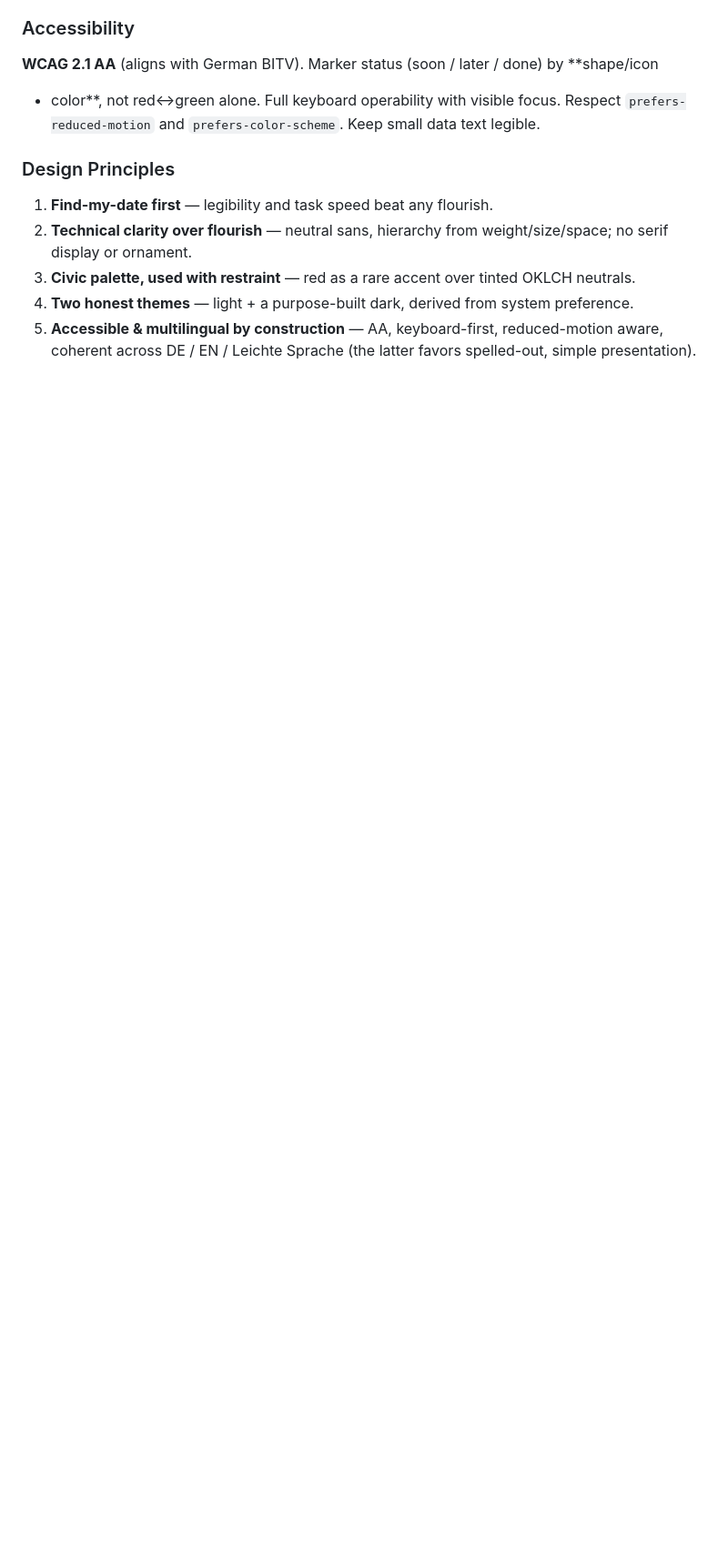
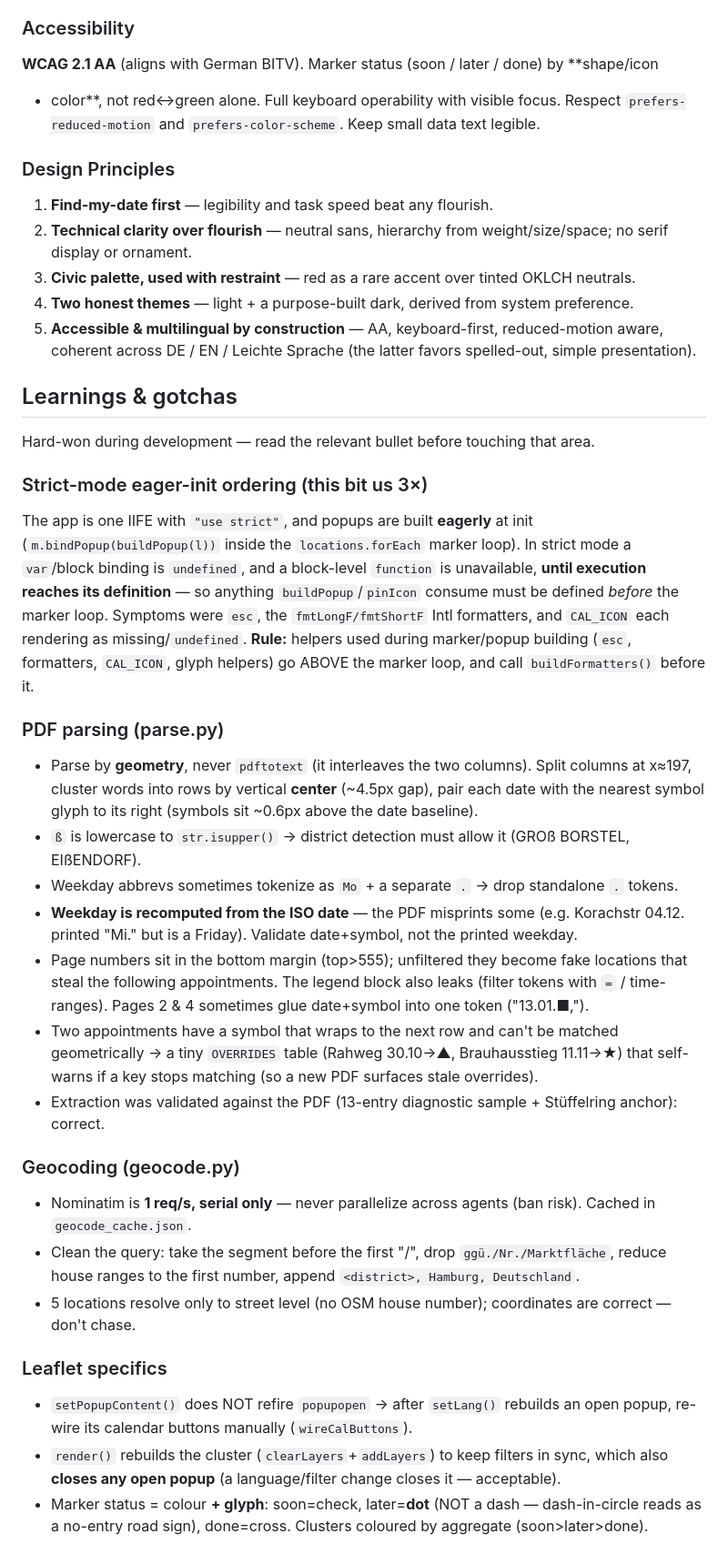
Before and after one commit to MaxDaten/problemstoffsammlung-hamburg, a Markdown page: CLAUDE.md, the part around one of its changes. Shown at 91% size. Drawn GitHub-style; blank space fills up the shorter version.

Commit message:
Document development learnings and gotchas in CLAUDE.md
Capture the non-obvious traps for future work: the strict-mode eager-init
ordering bug (esc/formatters/CAL_ICON), geometry-based PDF parsing quirks
(ß-districts, orphaned weekday dots, recomputed weekdays, page-number
stripping, wrapped-symbol overrides), Nominatim serial-only geocoding,
Leaflet popup/cluster behaviour, FOUC-free theming, cmux verification
caveats, and the lesson that UAT can miss visual regressions.

Co-Authored-By: Claude Opus 4.8 (1M context) <noreply@anthropic.com>

```diff
--- a/CLAUDE.md
+++ b/CLAUDE.md
@@ -59,3 +59,49 @@ Three words: **dependable, plain-spoken, Hanseatic**. Authority through clarity,
 4. **Two honest themes** — light + a purpose-built dark, derived from system preference.
 5. **Accessible & multilingual by construction** — AA, keyboard-first, reduced-motion aware,
    coherent across DE / EN / Leichte Sprache (the latter favors spelled-out, simple presentation).
+
+## Learnings & gotchas
+
+Hard-won during development — read the relevant bullet before touching that area.
+
+### Strict-mode eager-init ordering (this bit us 3×)
+The app is one IIFE with `"use strict"`, and popups are built **eagerly** at init
+(`m.bindPopup(buildPopup(l))` inside the `locations.forEach` marker loop). In strict mode a
+`var`/block binding is `undefined`, and a block-level `function` is unavailable, **until
+execution reaches its definition** — so anything `buildPopup`/`pinIcon` consume must be defined
+*before* the marker loop. Symptoms were `esc`, the `fmtLongF/fmtShortF` Intl formatters, and
+`CAL_ICON` each rendering as missing/`undefined`. **Rule:** helpers used during marker/popup
+building (`esc`, formatters, `CAL_ICON`, glyph helpers) go ABOVE the marker loop, and call
+`buildFormatters()` before it.
+
+### PDF parsing (parse.py)
+- Parse by **geometry**, never `pdftotext` (it interleaves the two columns). Split columns at
+  x≈197, cluster words into rows by vertical **center** (~4.5px gap), pair each date with the
+  nearest symbol glyph to its right (symbols sit ~0.6px above the date baseline).
+- `ß` is lowercase to `str.isupper()` → district detection must allow it (GROß BORSTEL, EIßENDORF).
+- Weekday abbrevs sometimes tokenize as `Mo` + a separate `.` → drop standalone `.` tokens.
+- **Weekday is recomputed from the ISO date** — the PDF misprints some (e.g. Korachstr 04.12.
+  printed "Mi." but is a Friday). Validate date+symbol, not the printed weekday.
+- Page numbers sit in the bottom margin (top>555); unfiltered they become fake locations that
+  steal the following appointments. The legend block also leaks (filter tokens with `=` /
+  time-ranges). Pages 2 & 4 sometimes glue date+symbol into one token ("13.01.■,").
+- Two appointments have a symbol that wraps to the next row and can't be matched geometrically
+  → a tiny `OVERRIDES` table (Rahweg 30.10→▲, Brauhausstieg 11.11→★) that self-warns if a key
+  stops matching (so a new PDF surfaces stale overrides).
+- Extraction was validated against the PDF (13-entry diagnostic sample + Stüffelring anchor): correct.
+
+### Geocoding (geocode.py)
+- Nominatim is **1 req/s, serial only** — never parallelize across agents (ban risk). Cached in
+  `geocode_cache.json`.
+- Clean the query: take the segment before the first "/", drop `ggü./Nr./Marktfläche`, reduce
+  house ranges to the first number, append `<district>, Hamburg, Deutschland`.
+- 5 locations resolve only to street level (no OSM house number); coordinates are correct — don't chase.
+
+### Leaflet specifics
+- `setPopupContent()` does NOT refire `popupopen` → after `setLang()` rebuilds an open popup,
+  re-wire its calendar buttons manually (`wireCalButtons`).
+- `render()` rebuilds the cluster (`clearLayers`+`addLayers`) to keep filters in sync, which
+  also **closes any open popup** (a language/filter change closes it — acceptable).
+- Marker status = colour **+ glyph**: soon=check, later=**dot** (NOT a dash — dash-in-circle
+  reads as a no-entry road sign), done=cross. Clusters coloured by aggregate (soon>later>done).
+
```
Also changed, not shown: other parts of CLAUDE.md (+18 -0 lines).
